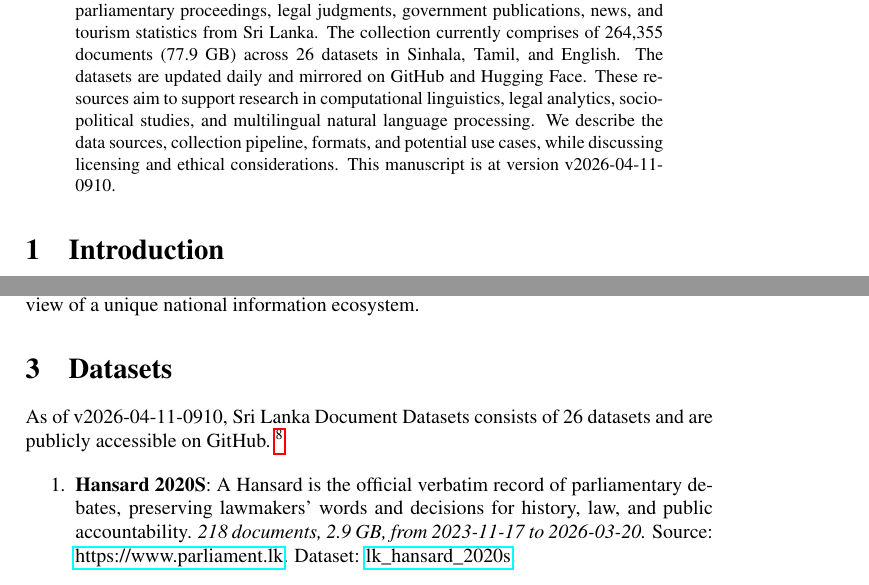
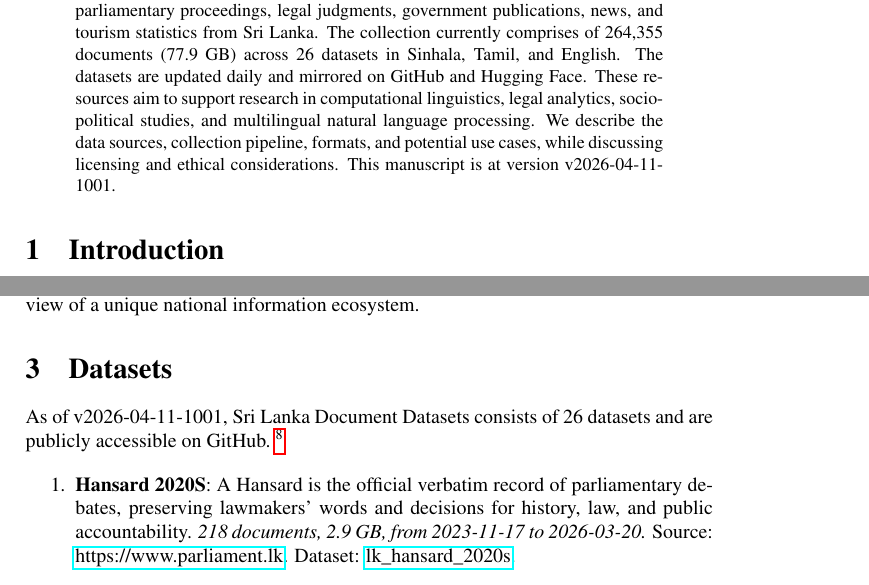
Before and after one commit to nuuuwan/lk_datasets, a LaTeX paper (latex/lk_datasets.tex): two parts of pages 1 and 2 of 7, joined at a grey line, cut so that both start at the same text. Compiled offline with pdfLaTeX; a LaTeX package or settings file that is missing is left out.

Commit message:
🤖 [build.yml] 2026-04-11-0431

```diff
--- a/latex/lk_datasets.tex
+++ b/latex/lk_datasets.tex
@@ -16,7 +16,7 @@
 \normalsize%
 \maketitle%
 \begin{abstract}%
-We present a collection of open, machine-readable document datasets covering parliamentary proceedings, legal judgments, government publications, news, and tourism statistics from Sri Lanka. The collection currently comprises of  264,355  documents (77.9 GB) across 26  datasets in Sinhala, Tamil, and English. The datasets are updated daily and mirrored on GitHub and Hugging Face. These resources aim to support research in computational linguistics, legal analytics, socio-political studies, and multilingual natural language processing. We describe the data sources, collection pipeline, formats, and potential use cases, while discussing licensing and ethical considerations. This manuscript is at version v2026-04-11-0910.%
+We present a collection of open, machine-readable document datasets covering parliamentary proceedings, legal judgments, government publications, news, and tourism statistics from Sri Lanka. The collection currently comprises of  264,355  documents (77.9 GB) across 26  datasets in Sinhala, Tamil, and English. The datasets are updated daily and mirrored on GitHub and Hugging Face. These resources aim to support research in computational linguistics, legal analytics, socio-political studies, and multilingual natural language processing. We describe the data sources, collection pipeline, formats, and potential use cases, while discussing licensing and ethical considerations. This manuscript is at version v2026-04-11-1001.%
 
 %
 \end{abstract}%
@@ -86,7 +86,7 @@ The Sri Lanka Document Datasets aim to fill this gap by aggregating diverse sour
 %
 \section{Datasets}%
 \label{sec:Datasets}%
-As of v2026-04-11-0910, Sri Lanka Document Datasets
+As of v2026-04-11-1001, Sri Lanka Document Datasets
   consists of 26 datasets
  and are publicly accessible on GitHub.%
 ~%
```
Also changed, not shown: README.md, latex/lk_datasets.pdf.
